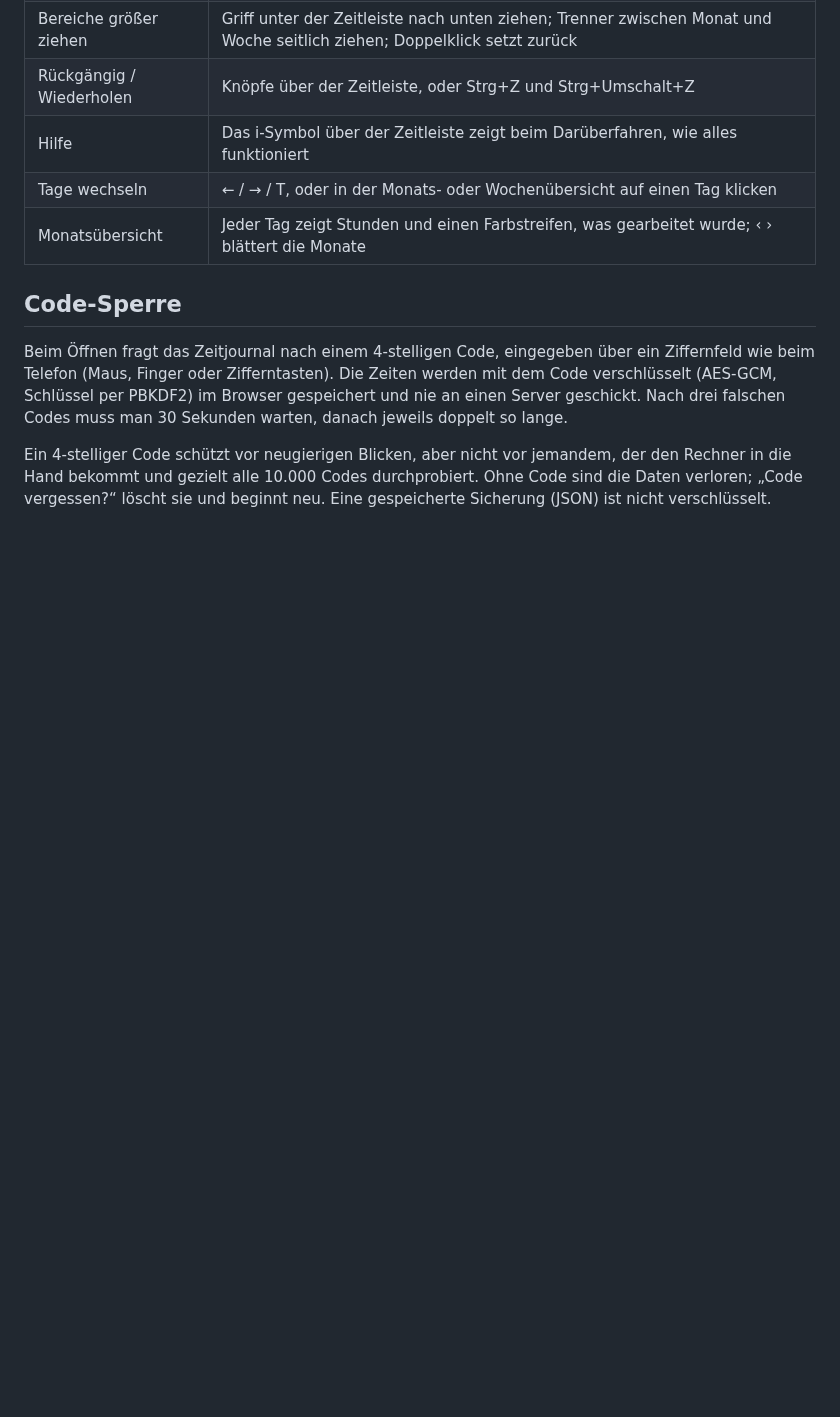
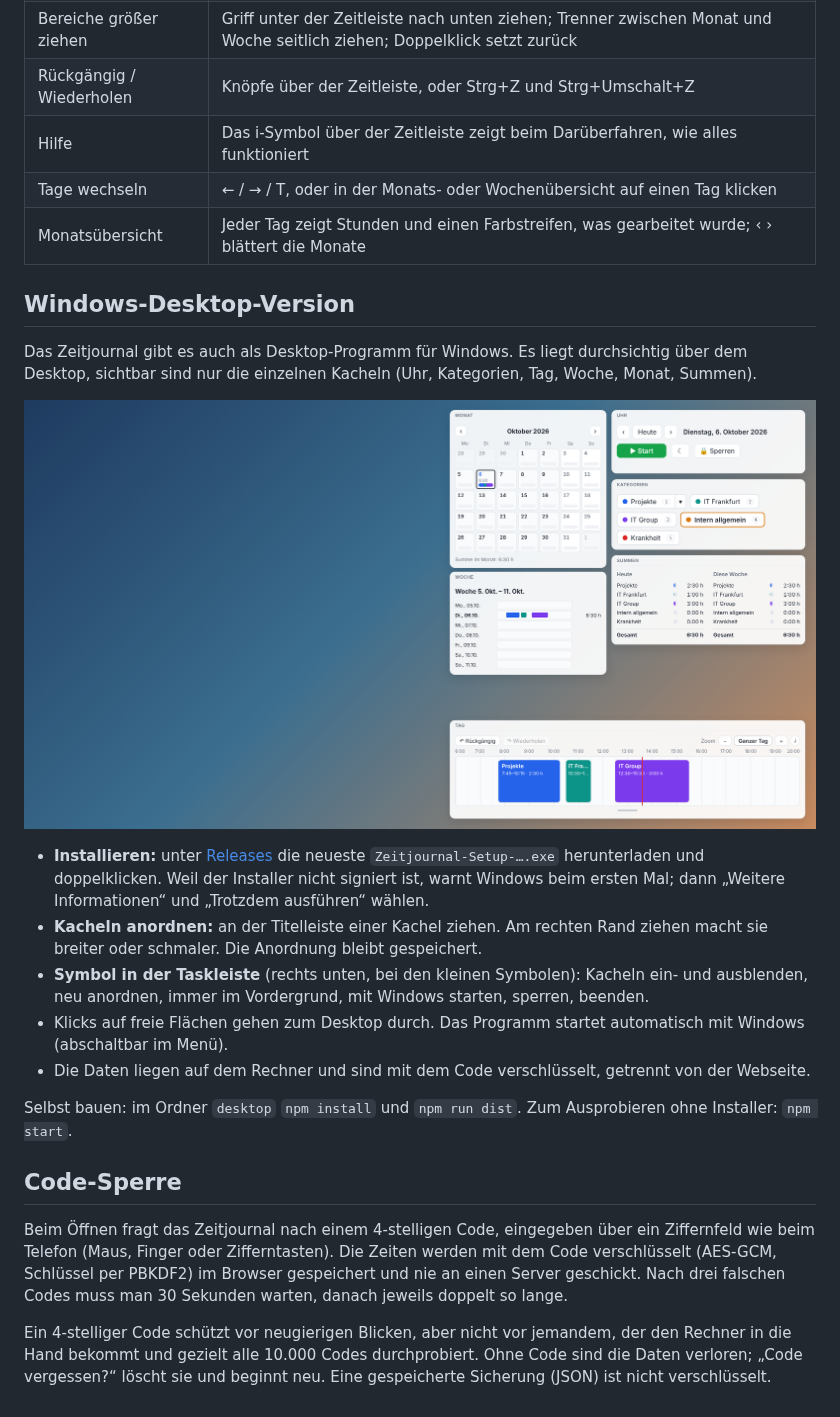
Before and after one commit to matthiassuetterlin/Zeitjournal, a Markdown page: README.md, the part around the change. Rendered like a GitHub page; pictures changed too: docs/desktop.png (added); blank space fills up the shorter version.

```diff
--- a/README.md
+++ b/README.md
@@ -30,6 +30,20 @@ Online: https://matthiassuetterlin.github.io/Zeitjournal/
 | Tage wechseln | ← / → / T, oder in der Monats- oder Wochenübersicht auf einen Tag klicken |
 | Monatsübersicht | Jeder Tag zeigt Stunden und einen Farbstreifen, was gearbeitet wurde; ‹ › blättert die Monate |
 
+## Windows-Desktop-Version
+
+Das Zeitjournal gibt es auch als Desktop-Programm für Windows. Es liegt durchsichtig über dem Desktop, sichtbar sind nur die einzelnen Kacheln (Uhr, Kategorien, Tag, Woche, Monat, Summen).
+
+![Desktop-Version](docs/desktop.png)
+
+- **Installieren:** unter [Releases](https://github.com/matthiassuetterlin/Zeitjournal/releases) die neueste `Zeitjournal-Setup-….exe` herunterladen und doppelklicken. Weil der Installer nicht signiert ist, warnt Windows beim ersten Mal; dann „Weitere Informationen“ und „Trotzdem ausführen“ wählen.
+- **Kacheln anordnen:** an der Titelleiste einer Kachel ziehen. Am rechten Rand ziehen macht sie breiter oder schmaler. Die Anordnung bleibt gespeichert.
+- **Symbol in der Taskleiste** (rechts unten, bei den kleinen Symbolen): Kacheln ein- und ausblenden, neu anordnen, immer im Vordergrund, mit Windows starten, sperren, beenden.
+- Klicks auf freie Flächen gehen zum Desktop durch. Das Programm startet automatisch mit Windows (abschaltbar im Menü).
+- Die Daten liegen auf dem Rechner und sind mit dem Code verschlüsselt, getrennt von der Webseite.
+
+Selbst bauen: im Ordner `desktop` `npm install` und `npm run dist`. Zum Ausprobieren ohne Installer: `npm start`.
+
 ## Code-Sperre
 
 Beim Öffnen fragt das Zeitjournal nach einem 4-stelligen Code, eingegeben über ein Ziffernfeld wie beim Telefon (Maus, Finger oder Zifferntasten). Die Zeiten werden mit dem Code verschlüsselt (AES-GCM, Schlüssel per PBKDF2) im Browser gespeichert und nie an einen Server geschickt. Nach drei falschen Codes muss man 30 Sekunden warten, danach jeweils doppelt so lange.
```
Also changed, not shown: 11 other files.
